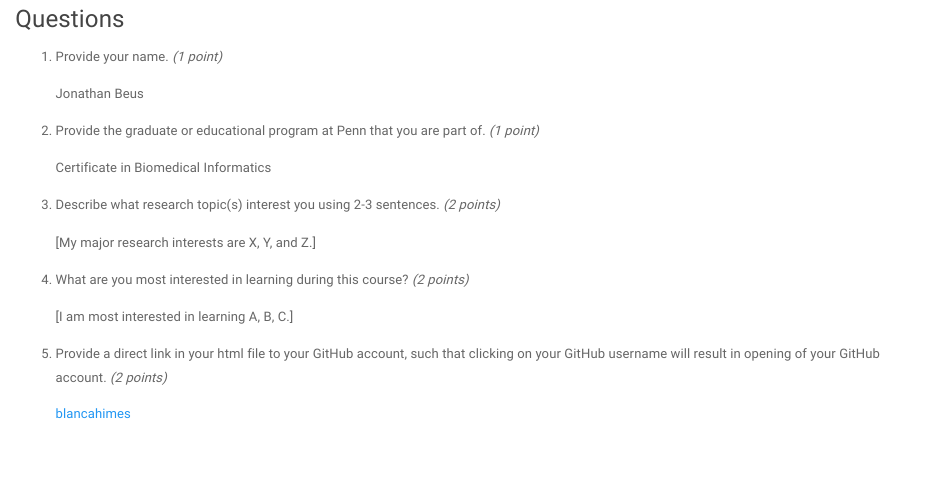
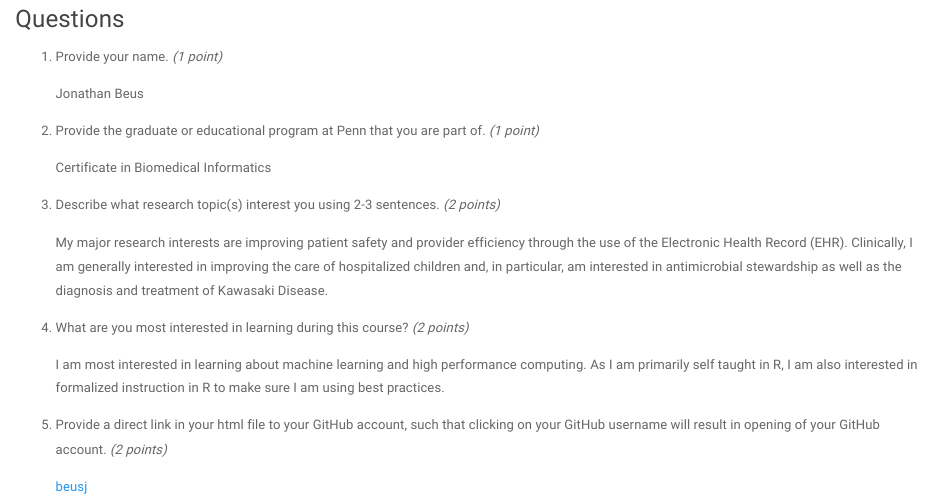
Before and after one commit to beusj/BMIN_503_Assigments, an R Markdown document (1/Assignment1_Beus.Rmd): the page in a window 1100 px wide, from 560 px down. Rendered offline with R 4.5, knitr and Pandoc, with nearby package versions.

Commit message:
updated assignment, questions answered

```diff
--- a/1/Assignment1_Beus.Rmd
+++ b/1/Assignment1_Beus.Rmd
@@ -43,12 +43,12 @@ options(width = 400)
 
 3) Describe what research topic(s) interest you using 2-3 sentences. *(2 points)*
 
-    [My major research interests are X, Y, and Z.]
+    My major research interests are improving patient safety and provider efficiency through the use of the Electronic Health Record (EHR). Clinically, I am generally interested in improving the care of hospitalized children and, in particular, am interested in antimicrobial stewardship as well as the diagnosis and treatment of Kawasaki Disease.
 
 4) What are you most interested in learning during this course? *(2 points)*
 
-    [I am most interested in learning A, B, C.]
+    I am most interested in learning about machine learning and high performance computing. As I am primarily self taught in R, I am also interested in formalized instruction in R to make sure I am using best practices.
 
 5) Provide a direct link in your html file to your GitHub account, such that clicking on your GitHub username will result in opening of your GitHub account. *(2 points)*
 
-    [blancahimes](https://github.com/blancahimes)
+    [beusj](https://raw.githubusercontent.com/beusj/BMIN_503_Assigments/master/1/Assignment1_Beus.html)
```
Also changed, not shown: 1/Assignment1_Beus.html (added).
